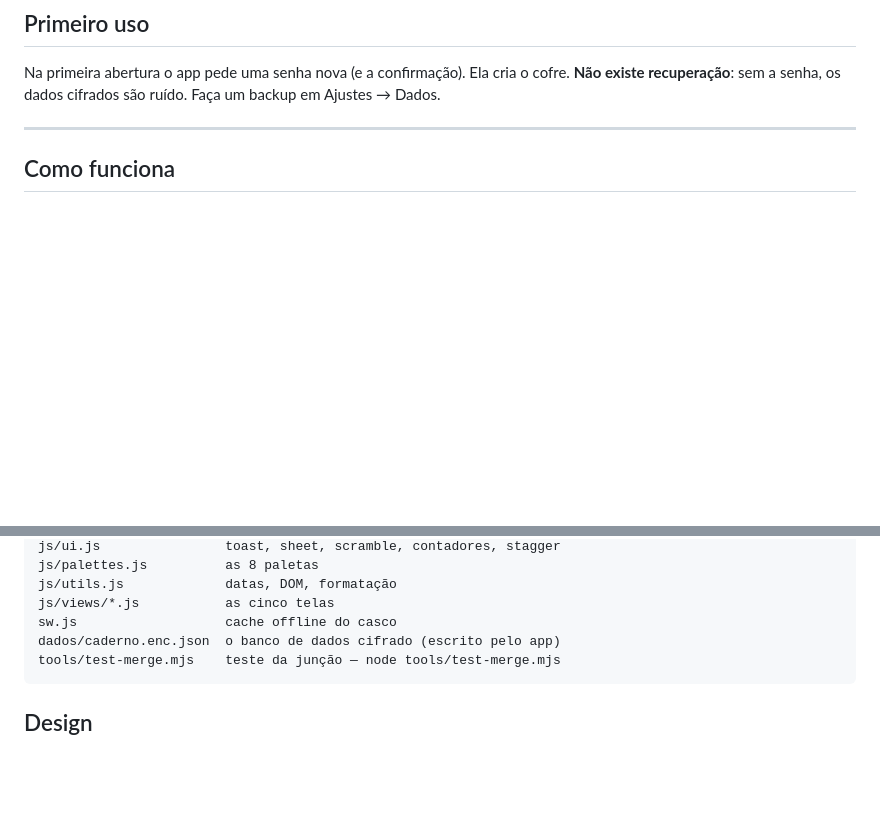
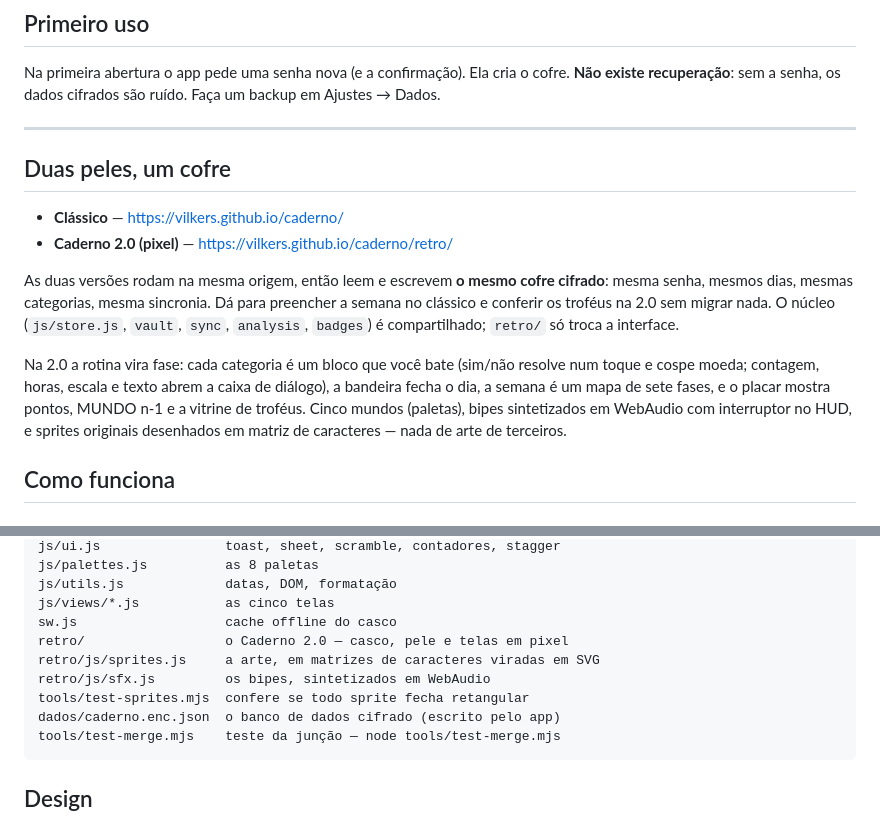
Before and after one commit to vilkers/caderno, a Markdown page: README.md, 2 parts joined by grey strips. Rendered like a GitHub page; blank space fills up the shorter version.

Commit message:
Documenta as duas peles e o cofre compartilhado
Co-Authored-By: Claude Opus 5 <noreply@anthropic.com>
Claude-Session: https://claude.ai/code/session_01W2hpiU2oMnwt4DBaYHrFrH

````diff
--- a/README.md
+++ b/README.md
@@ -92,6 +92,24 @@ cofre. **Não existe recuperação**: sem a senha, os dados cifrados são ruído
 Faça um backup em Ajustes → Dados.
 
 ---
+
+## Duas peles, um cofre
+
+- **Clássico** — https://vilkers.github.io/caderno/
+- **Caderno 2.0 (pixel)** — https://vilkers.github.io/caderno/retro/
+
+As duas versões rodam na mesma origem, então leem e escrevem **o mesmo cofre
+cifrado**: mesma senha, mesmos dias, mesmas categorias, mesma sincronia. Dá
+para preencher a semana no clássico e conferir os troféus na 2.0 sem migrar
+nada. O núcleo (`js/store.js`, `vault`, `sync`, `analysis`, `badges`) é
+compartilhado; `retro/` só troca a interface.
+
+Na 2.0 a rotina vira fase: cada categoria é um bloco que você bate (sim/não
+resolve num toque e cospe moeda; contagem, horas, escala e texto abrem a
+caixa de diálogo), a bandeira fecha o dia, a semana é um mapa de sete fases,
+e o placar mostra pontos, MUNDO n-1 e a vitrine de troféus. Cinco mundos
+(paletas), bipes sintetizados em WebAudio com interruptor no HUD, e sprites
+originais desenhados em matriz de caracteres — nada de arte de terceiros.
 
 ## Como funciona
 
@@ -221,6 +239,10 @@ js/palettes.js          as 8 paletas
 js/utils.js             datas, DOM, formatação
 js/views/*.js           as cinco telas
 sw.js                   cache offline do casco
+retro/                  o Caderno 2.0 — casco, pele e telas em pixel
+retro/js/sprites.js     a arte, em matrizes de caracteres viradas em SVG
+retro/js/sfx.js         os bipes, sintetizados em WebAudio
+tools/test-sprites.mjs  confere se todo sprite fecha retangular
 dados/caderno.enc.json  o banco de dados cifrado (escrito pelo app)
 tools/test-merge.mjs    teste da junção — node tools/test-merge.mjs
 ```
````
Also changed, not shown: SUGESTOES.md (+14 -0 lines).
